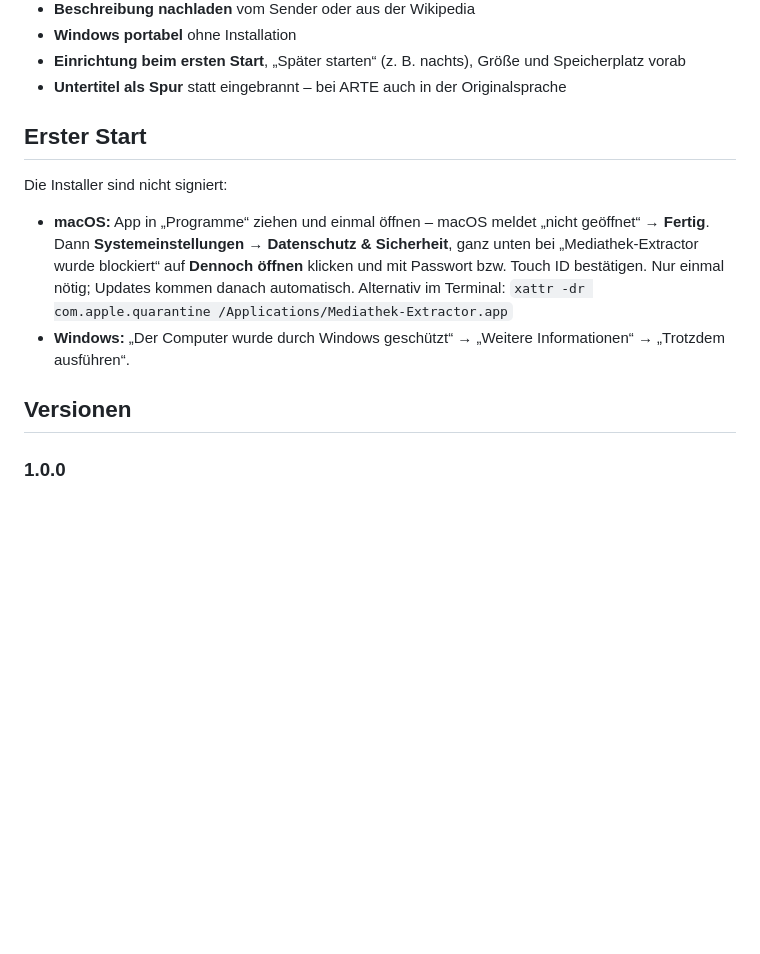
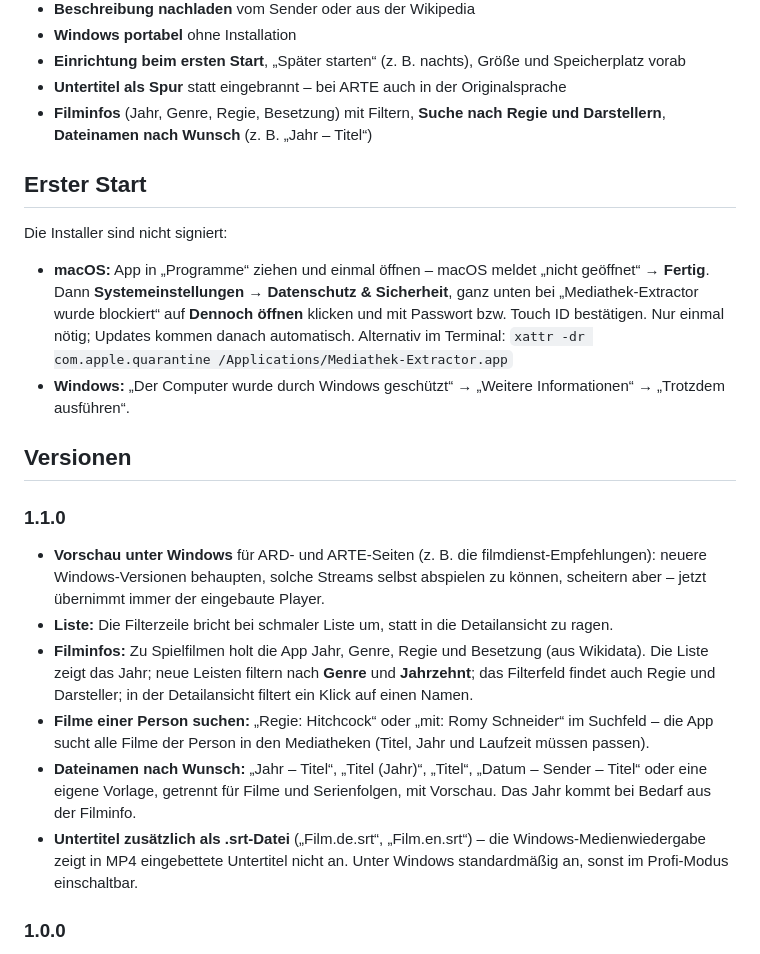
Before and after one commit to 7hdmm9pp2w-code/MediathekExtractor-Releases, a Markdown page: README.md, the part around the change. Rendered like a GitHub page; blank space fills up the shorter version.

Commit message:
Version 1.1.0

```diff
--- a/README.md
+++ b/README.md
@@ -35,6 +35,7 @@ diese Anleitung, nicht die App.
 - **Windows portabel** ohne Installation
 - **Einrichtung beim ersten Start**, „Später starten“ (z. B. nachts), Größe und Speicherplatz vorab
 - **Untertitel als Spur** statt eingebrannt – bei ARTE auch in der Originalsprache
+- **Filminfos** (Jahr, Genre, Regie, Besetzung) mit Filtern, **Suche nach Regie und Darstellern**, **Dateinamen nach Wunsch** (z. B. „Jahr – Titel“)
 
 ## Erster Start
 
@@ -45,6 +46,15 @@ Die Installer sind nicht signiert:
 - **Windows:** „Der Computer wurde durch Windows geschützt“ → „Weitere Informationen“ → „Trotzdem ausführen“.
 
 ## Versionen
+
+### 1.1.0
+
+- **Vorschau unter Windows** für ARD- und ARTE-Seiten (z. B. die filmdienst-Empfehlungen): neuere Windows-Versionen behaupten, solche Streams selbst abspielen zu können, scheitern aber – jetzt übernimmt immer der eingebaute Player.
+- **Liste:** Die Filterzeile bricht bei schmaler Liste um, statt in die Detailansicht zu ragen.
+- **Filminfos:** Zu Spielfilmen holt die App Jahr, Genre, Regie und Besetzung (aus Wikidata). Die Liste zeigt das Jahr; neue Leisten filtern nach **Genre** und **Jahrzehnt**; das Filterfeld findet auch Regie und Darsteller; in der Detailansicht filtert ein Klick auf einen Namen.
+- **Filme einer Person suchen:** „Regie: Hitchcock“ oder „mit: Romy Schneider“ im Suchfeld – die App sucht alle Filme der Person in den Mediatheken (Titel, Jahr und Laufzeit müssen passen).
+- **Dateinamen nach Wunsch:** „Jahr – Titel“, „Titel (Jahr)“, „Titel“, „Datum – Sender – Titel“ oder eine eigene Vorlage, getrennt für Filme und Serienfolgen, mit Vorschau. Das Jahr kommt bei Bedarf aus der Filminfo.
+- **Untertitel zusätzlich als .srt-Datei** („Film.de.srt“, „Film.en.srt“) – die Windows-Medienwiedergabe zeigt in MP4 eingebettete Untertitel nicht an. Unter Windows standardmäßig an, sonst im Profi-Modus einschaltbar.
 
 ### 1.0.0
 
```
